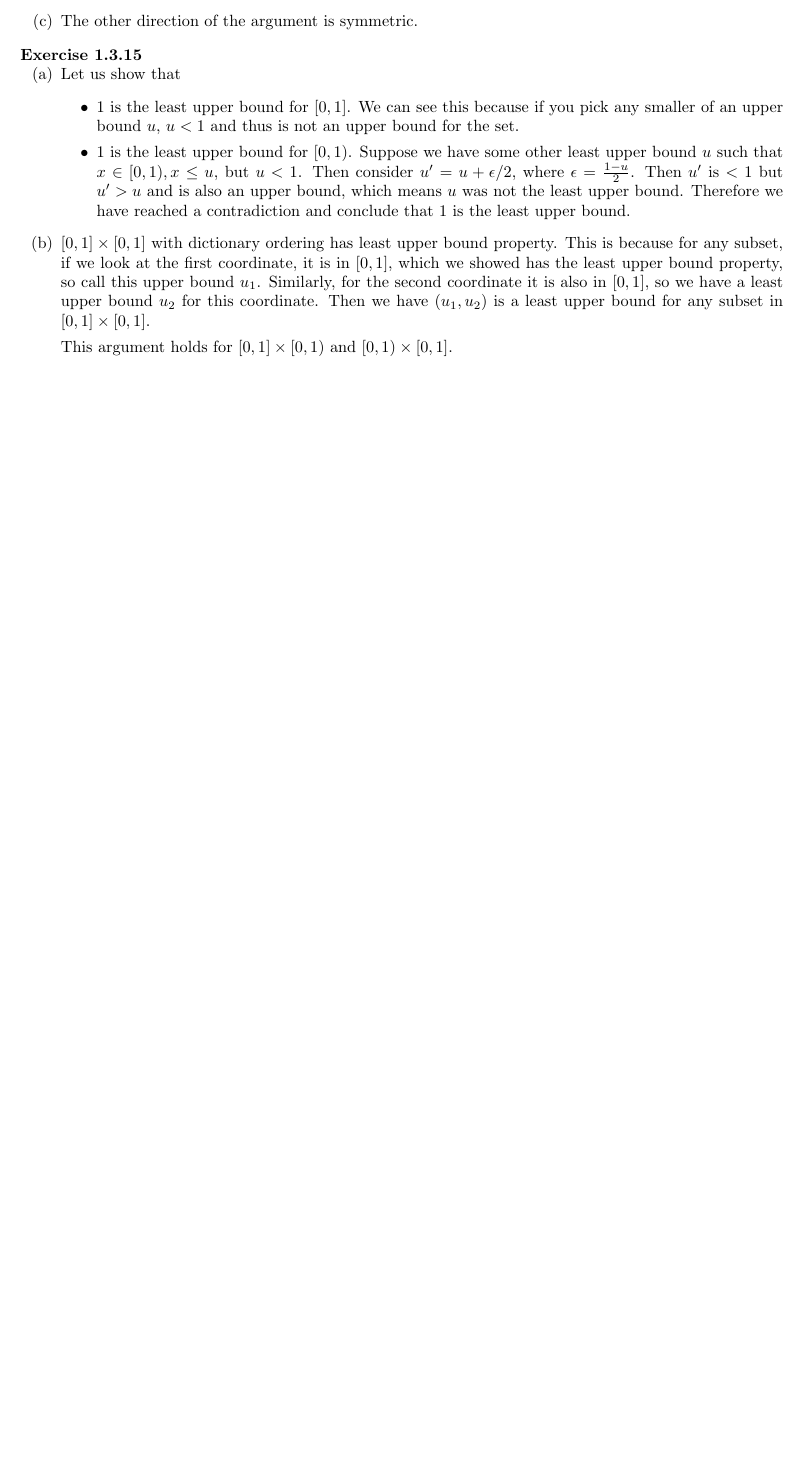
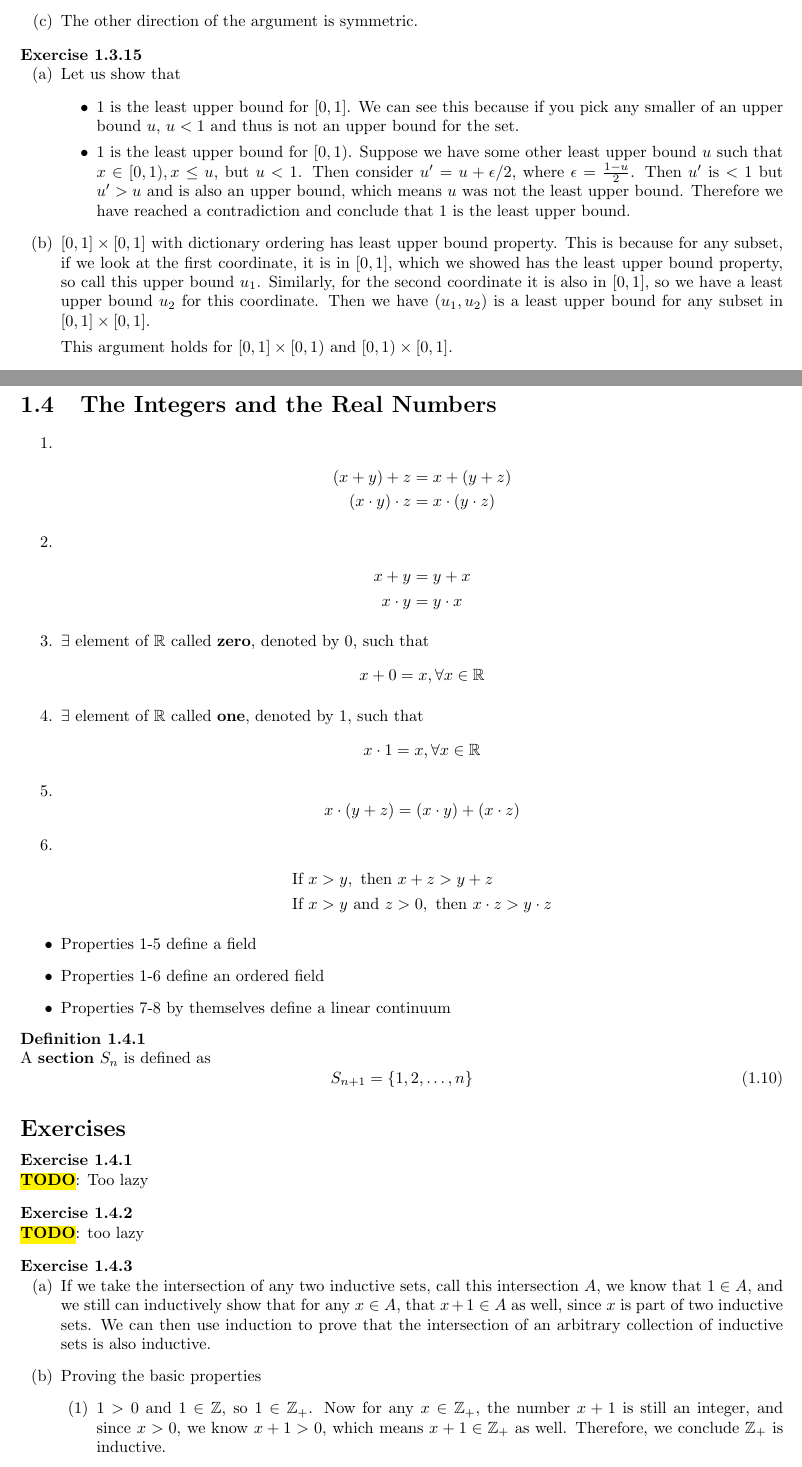
Before and after one commit to mikinty/Topology-Munkres-Solutions, a LaTeX book (main.tex, which reads chapters/chapter1/chapter1-4.tex): part of page 19 of 19 before the commit and two parts of pages 19 and 20 of 22 after it, the two joined at a grey line, cut so that both start at the same text, the shorter picture padded with empty space. Compiled offline with pdfLaTeX.

Commit message:
Finished 1.4

```diff
--- /dev/null
+++ b/chapters/chapter1/chapter1-4.tex
@@ -0,0 +1,92 @@
+\section{The Integers and the Real Numbers}
+
+\begin{enumerate}
+  \item
+  \begin{align*}
+  (x+y) + z &= x + (y + z)\\
+  (x\cdot y) \cdot z &= x \cdot (y \cdot z)
+  \end{align*}
+
+  \item \begin{align*}
+    x + y &= y + x\\
+    x \cdot y &= y \cdot x
+  \end{align*}
+
+  \item $\exists$ element of $\mathbb{R}$ called \textbf{zero}, denoted by $0$, such that
+  \begin{equation*}
+    x + 0 = x, \forall x \in \mathbb{R}
+  \end{equation*}
+
+  \item $\exists$ element of $\mathbb{R}$ called \textbf{one}, denoted by $1$, such that
+  \begin{equation*}
+    x \cdot 1 = x, \forall x \in \mathbb{R}
+  \end{equation*}
+
+  \item \begin{equation*}
+    x \cdot (y + z) = (x \cdot y) + (x \cdot z)
+  \end{equation*}
+
+  \item \begin{align*}
+    &\text{If } x>y, \text{ then } x + z > y + z\\
+    &\text{If } x>y \text{ and } z > 0, \text{ then } x \cdot z > y \cdot z
+  \end{align*}
+\end{enumerate}
+
+\begin{itemize}
+  \item Properties 1-5 define a field
+  \item Properties 1-6 define an ordered field
+  \item Properties 7-8 by themselves define a linear continuum
+\end{itemize}
+
+\begin{definition}
+  A \textbf{section} $S_n$ is defined as
+  \begin{equation}
+    S_{n+1} = \pbrac{
+      1, 2, \dots, n
+    }
+  \end{equation}
+\end{definition}
+
+\section*{Exercises}
+
+\bx{
+  \TODO: Too lazy
+}
+
+\bx{
+  \TODO: too lazy
+}
+
+\bx{
+  \ea{
+    \item If we take the intersection of any two inductive sets, call this
+    intersection $A$, we know that $1 \in A$, and we still can inductively show
+    that for any $x \in A$, that $x + 1 \in A$ as well, since $x$ is part of two
+    inductive sets.
+    We can then use induction to prove that the intersection of an arbitrary
+    collection of inductive sets is also inductive.
+
+    \item Proving the basic properties \begin{enumerate}[label=(\arabic*)]
+      \item $1 > 0$ and $1 \in \mathbb{Z}$, so $1 \in \mathbb{Z}_+$. Now for any
+      $x \in \mathbb{Z}_+$, the number $x+1$ is still an integer, and since $x >
+      0$, we know $x + 1 > 0$, which means $x + 1 \in \mathbb{Z}_+$ as well.
+      Therefore, we conclude $\mathbb{Z}_+$ is inductive.
+
+      \item \AFSOC $A \neq \mathbb{Z}_+$. Then we know that $\exists x \in
+      \mathbb{Z}_+, x \not\in A$. However, if we use induction from 1, we can
+      show that $x \in A$, which is a contradiction. Therefore we conclude $A =
+      \mathbb{Z}_+$.
+    \end{enumerate}
+  }
+}
+
+\bx{
+  \ea{
+    \item We have $a \in \mathbb{Z}_+$. We just want to inductively show that $a + x \in \mathbb{Z}_+, \forall x \in \mathbb{Z}_+$.
+    We can do this by induction.
+    \label{chap1:sec4:prob5:parta}
+    \item Induction on $b$ \label{chap1:sec4:prob5:partb}
+    \item We can either casework here, with $a = 0, a \geq 1$, or we can show that $a-1$ is inductive.
+    \label{chap1:sec4:prob5:partc}
+    \item We can use induction on $d$, via \ref{chap1:sec4:prob5:partc}
+    \item We can use induction on $d$, both ways (positive and negative directions)
```
Also changed, not shown: chapters/chapter1.tex (+2 -0 lines), chapters/chapter1/chapter1-4.tex (119 more changed lines), 1 other file.
